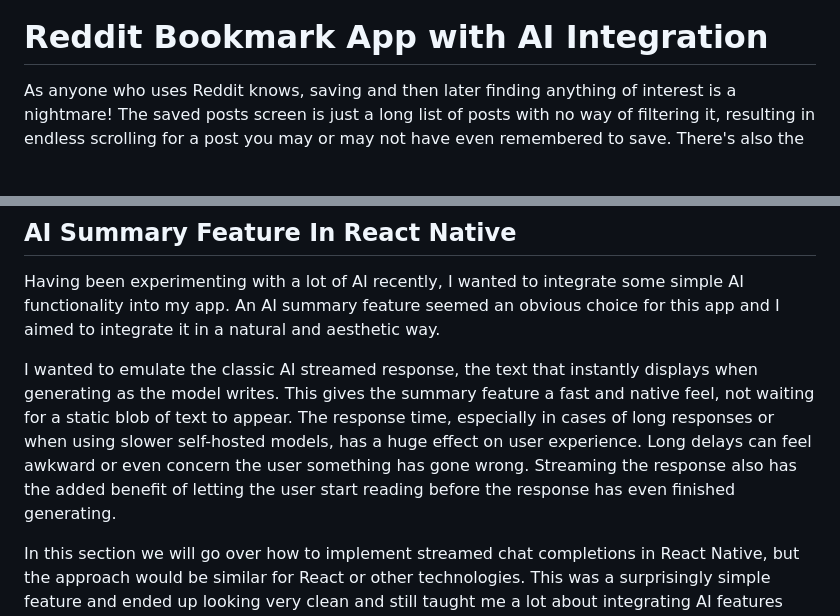
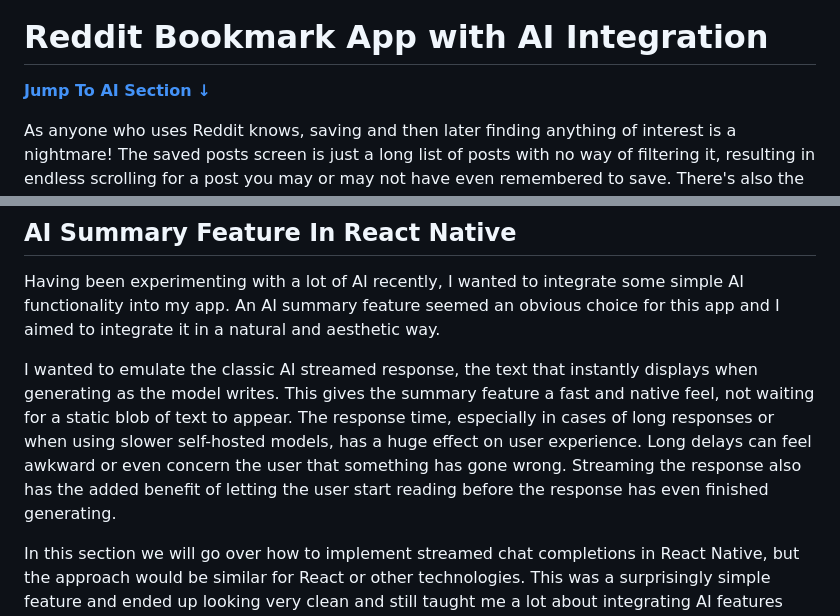
Before and after one commit to Peter-SB/reddit-bookmark-organiser-app, a Markdown page: README.md, 2 parts joined by grey strips. GitHub-like rendering; blank space fills up the shorter version.

Commit message:
Jump to link

```diff
--- a/README.md
+++ b/README.md
@@ -3,6 +3,8 @@
 </p>
 
 # Reddit Bookmark App with AI Integration
+
+[**Jump To AI Section ↓**](#implementing-ai)
 
 As anyone who uses Reddit knows, saving and then later finding anything of interest is a nightmare! The saved posts screen is just a long list of posts with no way of filtering it, resulting in endless scrolling for a post you may or may not have even remembered to save. There's also the sneaky 1000 saved posts cap, after which you need to either request your Reddit data or start un-saving posts. And god forbid you need to access anything offline or the post gets deleted.
 
@@ -88,7 +90,7 @@ This was a good experiment in applying some data analytics and information retri
 
 Having been experimenting with a lot of AI recently, I wanted to integrate some simple AI functionality into my app. An AI summary feature seemed an obvious choice for this app and I aimed to integrate it in a natural and aesthetic way.
 
-I wanted to emulate the classic AI streamed response, the text that instantly displays when generating as the model writes. This gives the summary feature a fast and native feel, not waiting for a static blob of text to appear. The response time, especially in cases of long responses or when using slower self-hosted models, has a huge effect on user experience. Long delays can feel awkward or even concern the user something has gone wrong. Streaming the response also has the added benefit of letting the user start reading before the response has even finished generating.
+I wanted to emulate the classic AI streamed response, the text that instantly displays when generating as the model writes. This gives the summary feature a fast and native feel, not waiting for a static blob of text to appear. The response time, especially in cases of long responses or when using slower self-hosted models, has a huge effect on user experience. Long delays can feel awkward or even concern the user that something has gone wrong. Streaming the response also has the added benefit of letting the user start reading before the response has even finished generating.
 
 In this section we will go over how to implement streamed chat completions in React Native, but the approach would be similar for React or other technologies. This was a surprisingly simple feature and ended up looking very clean and still taught me a lot about integrating AI features into applications.
 
```
